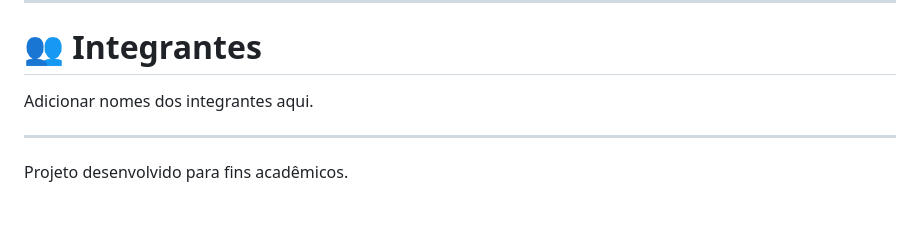
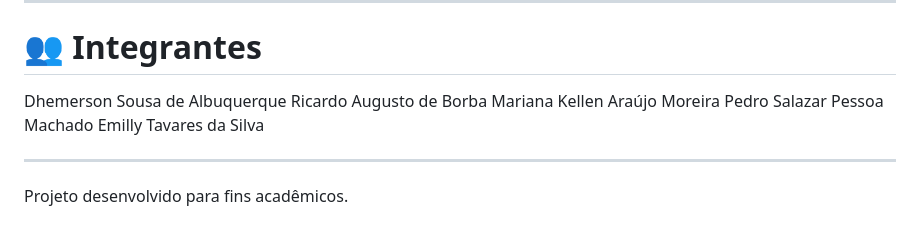
Before and after one commit to Rebornned/PF-2026.1-BD-Spotify, a Markdown page: README.md, the part around the change. GitHub-like rendering.

Commit message:
Add team member names to README

```diff
--- a/README.md
+++ b/README.md
@@ -232,7 +232,11 @@ Após processamento:
 
 # 👥 Integrantes
 
-Adicionar nomes dos integrantes aqui.
+Dhemerson Sousa de Albuquerque
+Ricardo Augusto de Borba
+Mariana Kellen Araújo Moreira
+Pedro Salazar Pessoa Machado
+Emilly Tavares da Silva
 
 ---
 
```
